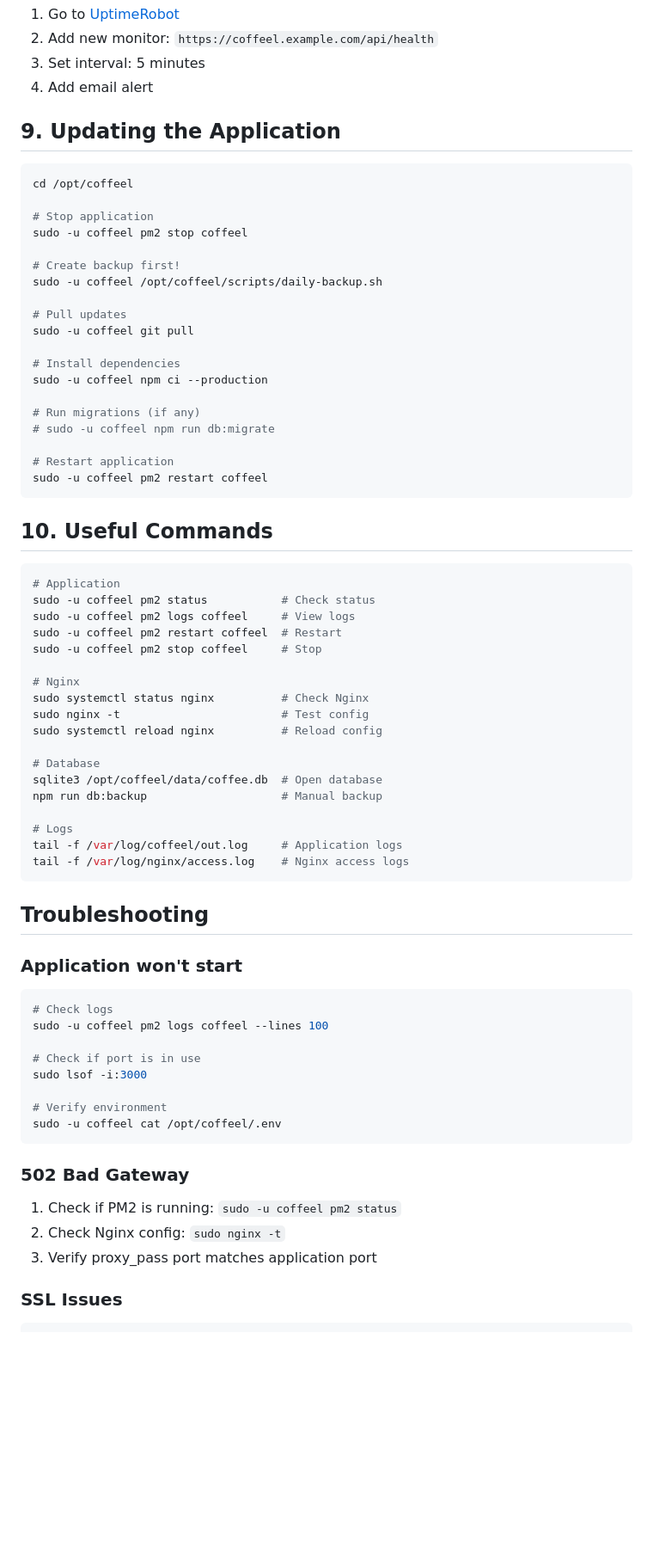
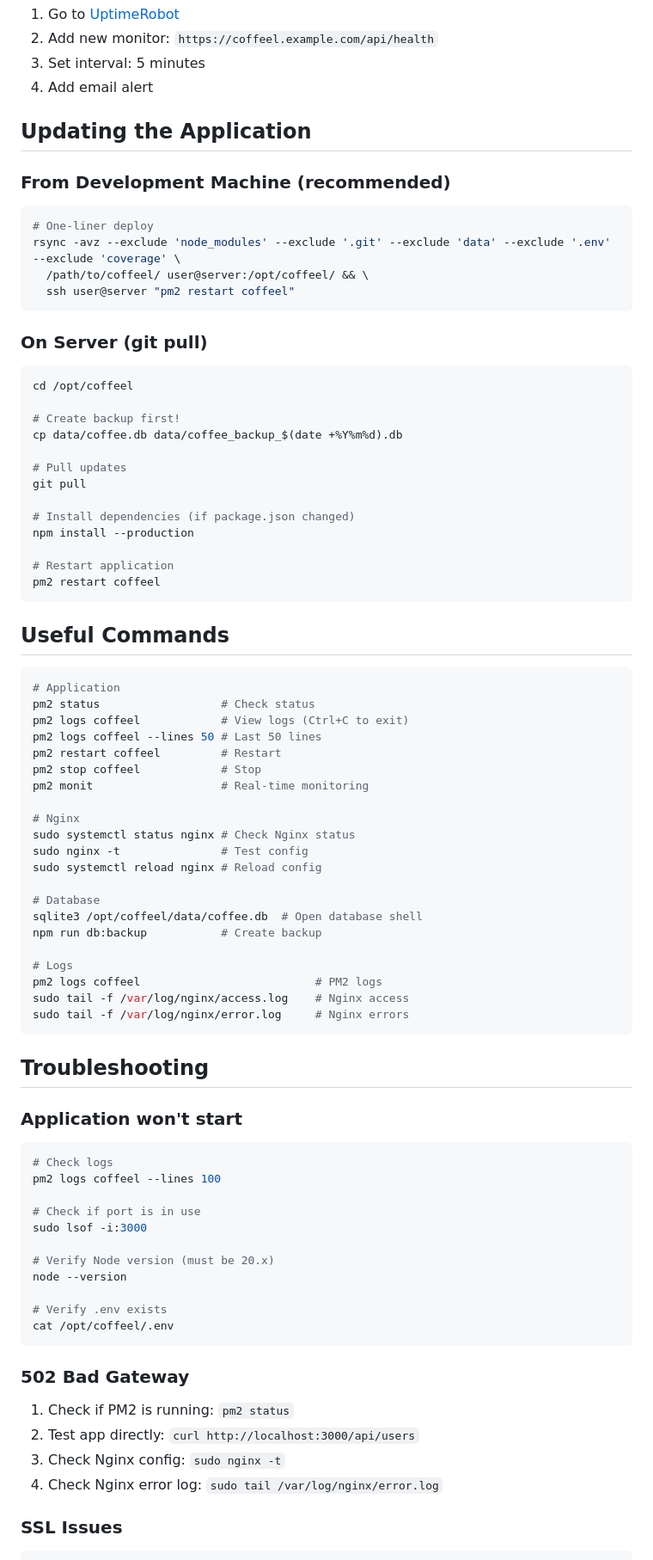
Before and after one commit to Soron2038/coffeel, a Markdown page: DEPLOYMENT.md, the part around one of its changes. Shown at 86% size. Rendered like a GitHub page; blank space fills up the shorter version.

````diff
--- a/DEPLOYMENT.md
+++ b/DEPLOYMENT.md
@@ -332,51 +366,59 @@ curl http://localhost:3000/api/health
 3. Set interval: 5 minutes
 4. Add email alert
 
-## 9. Updating the Application
+## Updating the Application
+
+### From Development Machine (recommended)
+
+```bash
+# One-liner deploy
+rsync -avz --exclude 'node_modules' --exclude '.git' --exclude 'data' --exclude '.env' --exclude 'coverage' \
+  /path/to/coffeel/ user@server:/opt/coffeel/ && \
+  ssh user@server "pm2 restart coffeel"
+```
+
+### On Server (git pull)
 
 ```bash
 cd /opt/coffeel
 
-# Stop application
-sudo -u coffeel pm2 stop coffeel
-
 # Create backup first!
-sudo -u coffeel /opt/coffeel/scripts/daily-backup.sh
+cp data/coffee.db data/coffee_backup_$(date +%Y%m%d).db
 
 # Pull updates
-sudo -u coffeel git pull
+git pull
 
-# Install dependencies
-sudo -u coffeel npm ci --production
-
-# Run migrations (if any)
-# sudo -u coffeel npm run db:migrate
+# Install dependencies (if package.json changed)
+npm install --production
 
 # Restart application
-sudo -u coffeel pm2 restart coffeel
+pm2 restart coffeel
 ```
 
-## 10. Useful Commands
+## Useful Commands
 
 ```bash
 # Application
-sudo -u coffeel pm2 status           # Check status
-sudo -u coffeel pm2 logs coffeel     # View logs
-sudo -u coffeel pm2 restart coffeel  # Restart
-sudo -u coffeel pm2 stop coffeel     # Stop
+pm2 status                  # Check status
+pm2 logs coffeel            # View logs (Ctrl+C to exit)
+pm2 logs coffeel --lines 50 # Last 50 lines
+pm2 restart coffeel         # Restart
+pm2 stop coffeel            # Stop
+pm2 monit                   # Real-time monitoring
 
 # Nginx
-sudo systemctl status nginx          # Check Nginx
-sudo nginx -t                        # Test config
-sudo systemctl reload nginx          # Reload config
+sudo systemctl status nginx # Check Nginx status
+sudo nginx -t               # Test config
+sudo systemctl reload nginx # Reload config
 
 # Database
-sqlite3 /opt/coffeel/data/coffee.db  # Open database
-npm run db:backup                    # Manual backup
+sqlite3 /opt/coffeel/data/coffee.db  # Open database shell
+npm run db:backup           # Create backup
 
 # Logs
-tail -f /var/log/coffeel/out.log     # Application logs
-tail -f /var/log/nginx/access.log    # Nginx access logs
+pm2 logs coffeel                          # PM2 logs
+sudo tail -f /var/log/nginx/access.log    # Nginx access
+sudo tail -f /var/log/nginx/error.log     # Nginx errors
 ```
 
 ## Troubleshooting
@@ -385,20 +427,24 @@ tail -f /var/log/nginx/access.log    # Nginx access logs
 
 ```bash
 # Check logs
-sudo -u coffeel pm2 logs coffeel --lines 100
+pm2 logs coffeel --lines 100
 
 # Check if port is in use
 sudo lsof -i:3000
 
-# Verify environment
-sudo -u coffeel cat /opt/coffeel/.env
+# Verify Node version (must be 20.x)
+node --version
+
+# Verify .env exists
+cat /opt/coffeel/.env
 ```
 
 ### 502 Bad Gateway
 
-1. Check if PM2 is running: `sudo -u coffeel pm2 status`
-2. Check Nginx config: `sudo nginx -t`
-3. Verify proxy_pass port matches application port
+1. Check if PM2 is running: `pm2 status`
+2. Test app directly: `curl http://localhost:3000/api/users`
+3. Check Nginx config: `sudo nginx -t`
+4. Check Nginx error log: `sudo tail /var/log/nginx/error.log`
 
 ### SSL Issues
 
````
Also changed, not shown: other parts of DEPLOYMENT.md (+131 -78 lines).
